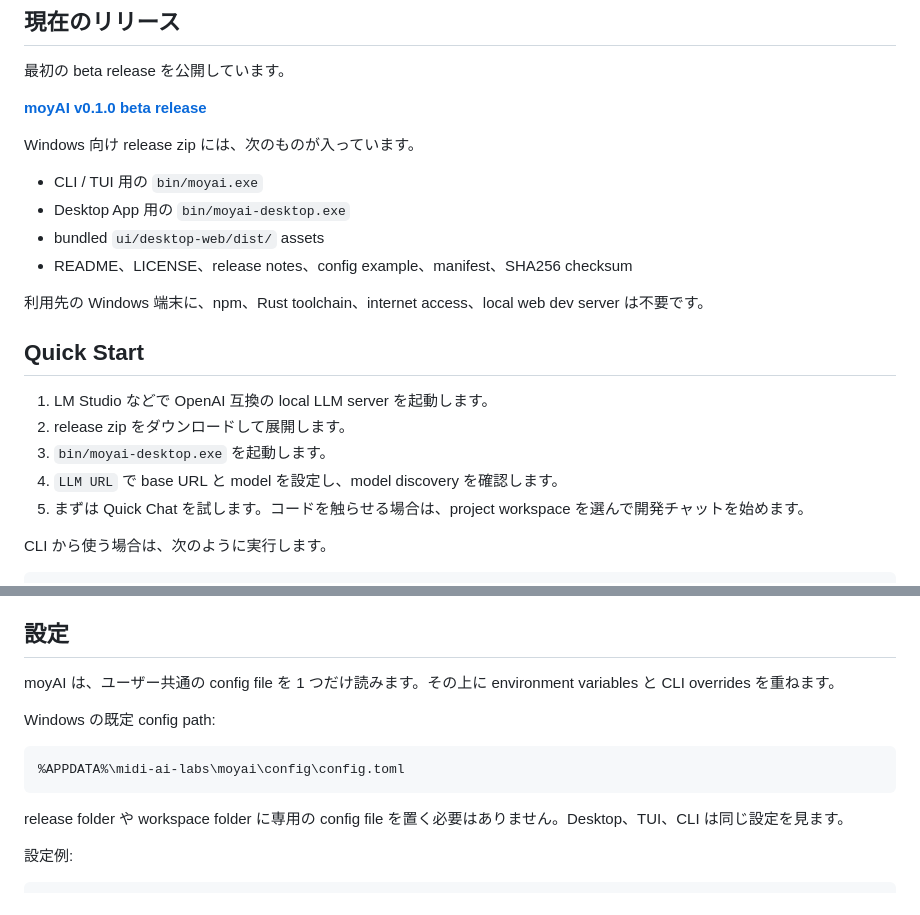
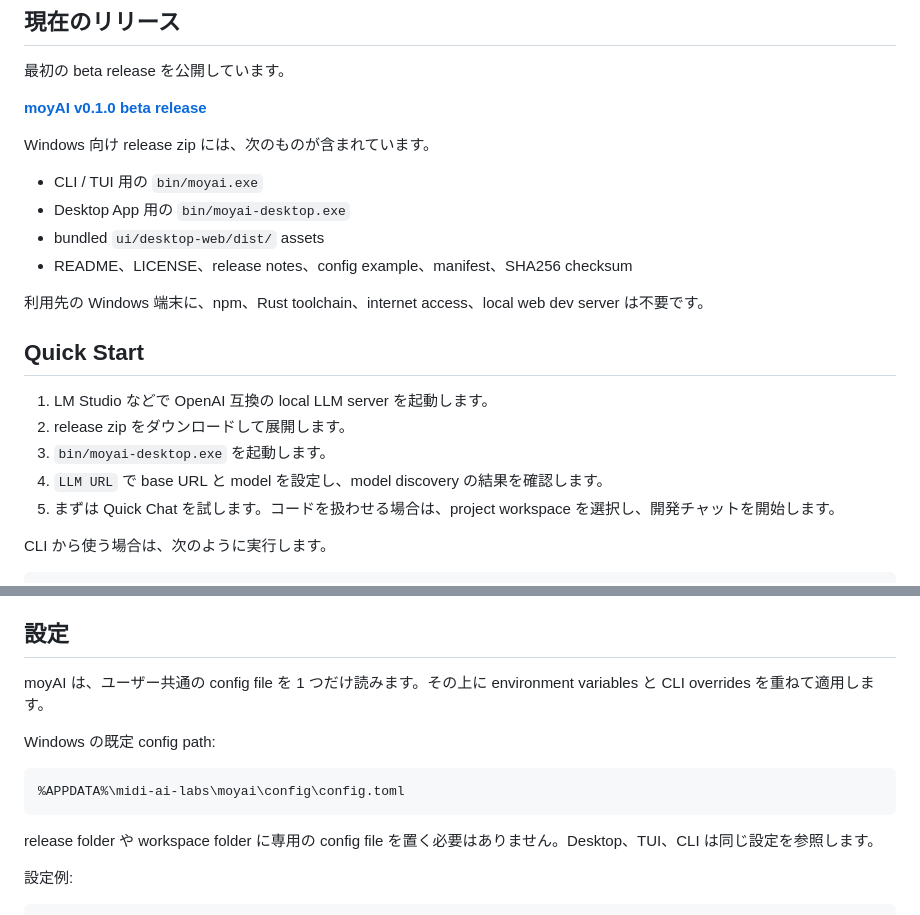
Before and after one commit to midi-ai-labs/moyAI, a Markdown page: README.ja.md, 2 parts joined by grey strips. GitHub-like rendering.

````diff
--- a/README.ja.md
+++ b/README.ja.md
@@ -75,7 +75,7 @@ moyAI は、そういう環境でも使える開発用の相棒を目指して
 
 [**moyAI v0.1.0 beta release**](https://github.com/midi-ai-labs/moyAI/releases/tag/v0.1.0)
 
-Windows 向け release zip には、次のものが入っています。
+Windows 向け release zip には、次のものが含まれています。
 
 - CLI / TUI 用の `bin/moyai.exe`
 - Desktop App 用の `bin/moyai-desktop.exe`
@@ -89,8 +89,8 @@ Windows 向け release zip には、次のものが入っています。
 1. LM Studio などで OpenAI 互換の local LLM server を起動します。
 2. release zip をダウンロードして展開します。
 3. `bin/moyai-desktop.exe` を起動します。
-4. `LLM URL` で base URL と model を設定し、model discovery を確認します。
-5. まずは Quick Chat を試します。コードを触らせる場合は、project workspace を選んで開発チャットを始めます。
+4. `LLM URL` で base URL と model を設定し、model discovery の結果を確認します。
+5. まずは Quick Chat を試します。コードを扱わせる場合は、project workspace を選択し、開発チャットを開始します。
 
 CLI から使う場合は、次のように実行します。
 
@@ -125,7 +125,7 @@ powershell -ExecutionPolicy Bypass -File scripts/package-release.ps1 -Version 0.
 
 ## 設定
 
-moyAI は、ユーザー共通の config file を 1 つだけ読みます。その上に environment variables と CLI overrides を重ねます。
+moyAI は、ユーザー共通の config file を 1 つだけ読みます。その上に environment variables と CLI overrides を重ねて適用します。
 
 Windows の既定 config path:
 
@@ -133,7 +133,7 @@ Windows の既定 config path:
 %APPDATA%\midi-ai-labs\moyai\config\config.toml
 ```
 
-release folder や workspace folder に専用の config file を置く必要はありません。Desktop、TUI、CLI は同じ設定を見ます。
+release folder や workspace folder に専用の config file を置く必要はありません。Desktop、TUI、CLI は同じ設定を参照します。
 
 設定例:
 
````
Also changed, not shown: other parts of README.ja.md (+13 -13 lines).
